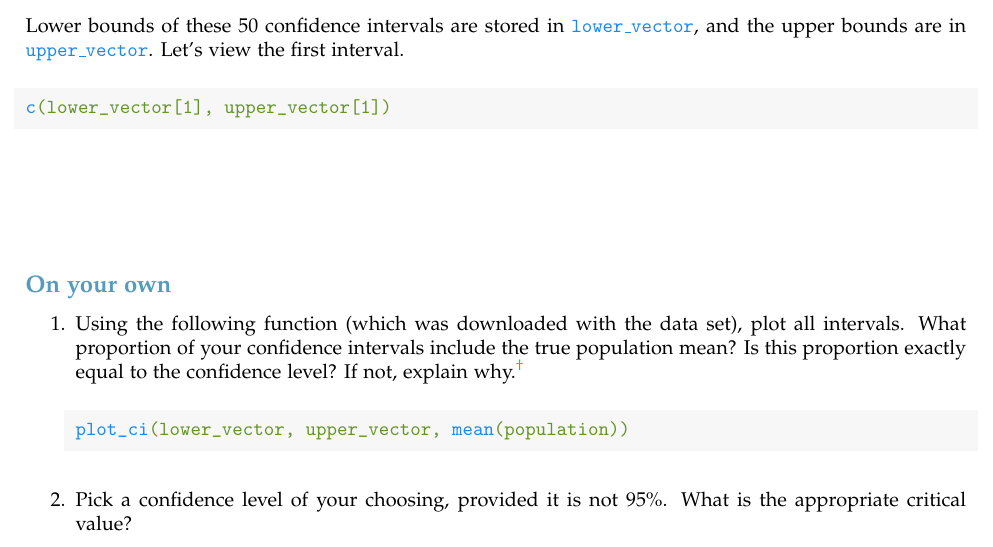
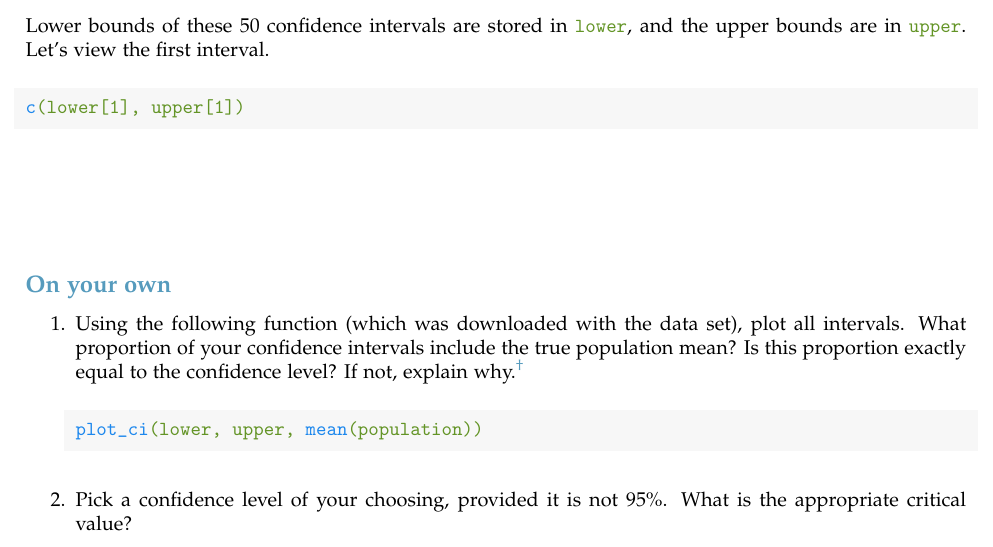
Before and after one commit to andrewpbray/oiLabs-base-R, a LaTeX document (lab4/lab4B.tex): part of page 3 of 4, cut so that both start at the same text. Compiled offline with pdfLaTeX.

Commit message:
updated to new latex formatting

```diff
--- a/lab4/lab4B.tex
+++ b/lab4/lab4B.tex
@@ -212,12 +212,12 @@ Lastly, we construct the confidence intervals.
 \end{knitrout}
 
 
-Lower bounds of these 50 confidence intervals are stored in \hlkwd{lower\_vector}, and the upper bounds are in \hlkwd{upper\_vector}. Let's view the first interval.
+Lower bounds of these 50 confidence intervals are stored in \hlnum{lower}, and the upper bounds are in \hlnum{upper}. Let's view the first interval.
 
 \begin{knitrout}
 \definecolor{shadecolor}{rgb}{0.969, 0.969, 0.969}\color{fgcolor}\begin{kframe}
 \begin{alltt}
-\hlkwd{c}\hlstd{(lower_vector[}\hlnum{1}\hlstd{], upper_vector[}\hlnum{1}\hlstd{])}
+\hlkwd{c}\hlstd{(lower[}\hlnum{1}\hlstd{], upper[}\hlnum{1}\hlstd{])}
 \end{alltt}
 \end{kframe}
 \end{knitrout}
@@ -234,7 +234,7 @@ Lower bounds of these 50 confidence intervals are stored in \hlkwd{lower\_vector
 \begin{knitrout}
 \definecolor{shadecolor}{rgb}{0.969, 0.969, 0.969}\color{fgcolor}\begin{kframe}
 \begin{alltt}
-\hlkwd{plot_ci}\hlstd{(lower_vector, upper_vector,} \hlkwd{mean}\hlstd{(population))}
+\hlkwd{plot_ci}\hlstd{(lower, upper,} \hlkwd{mean}\hlstd{(population))}
 \end{alltt}
 \end{kframe}
 \end{knitrout}
```
Also changed, not shown: lab4/lab4B.pdf, lab4/lab4B.tex (4 more changed lines), 1 other file.
